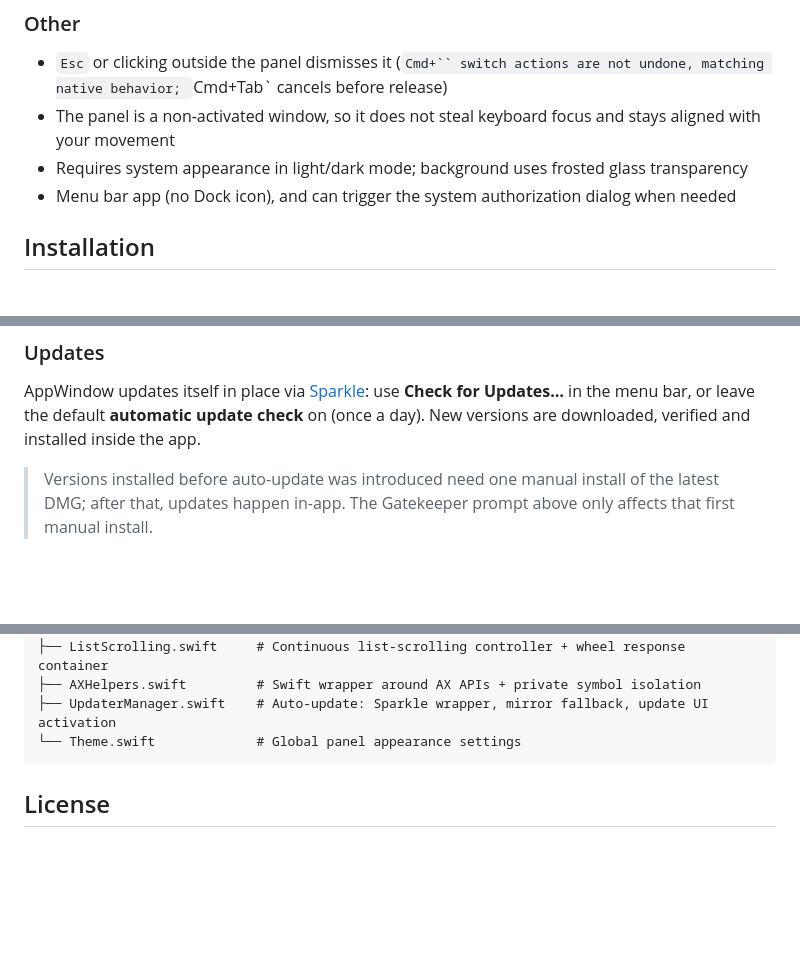
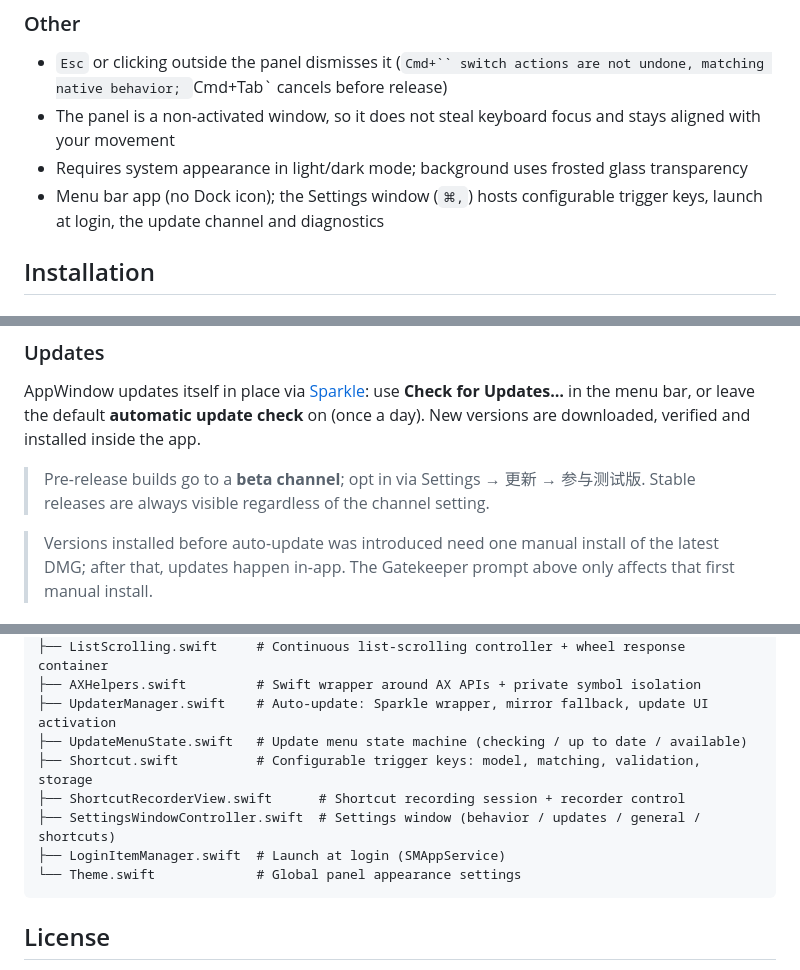
Before and after one commit to wudanyang6/appwindow, a Markdown page: README_EN.md, 3 parts joined by grey strips. Rendered like a GitHub page; blank space fills up the shorter version.

Commit message:
docs: README 补充设置窗口与 Beta 通道说明
- 功能清单：菜单栏应用 + 设置窗口（可配置触发键/开机自启动/更新通道/诊断）
- 更新小节：Beta 通道说明（设置里参与测试版）
- 技术实现：补五个新组件

Co-Authored-By: Claude Code <noreply@anthropic.com>

````diff
--- a/README_EN.md
+++ b/README_EN.md
@@ -36,7 +36,7 @@ Hold `Cmd` and press `` ` ``; a popup appears in the center of the screen showin
 - `Esc` or clicking outside the panel dismisses it (`Cmd+`` switch actions are not undone, matching native behavior; `Cmd+Tab` cancels before release)
 - The panel is a non-activated window, so it does not steal keyboard focus and stays aligned with your movement
 - Requires system appearance in light/dark mode; background uses frosted glass transparency
-- Menu bar app (no Dock icon), and can trigger the system authorization dialog when needed
+- Menu bar app (no Dock icon); the Settings window (`⌘,`) hosts configurable trigger keys, launch at login, the update channel and diagnostics
 
 ## Installation
 
@@ -54,6 +54,8 @@ Download the latest DMG from [Releases](../../releases), open it, and drag AppWi
 ### Updates
 
 AppWindow updates itself in place via [Sparkle](https://sparkle-project.org): use **Check for Updates…** in the menu bar, or leave the default **automatic update check** on (once a day). New versions are downloaded, verified and installed inside the app.
+
+> Pre-release builds go to a **beta channel**; opt in via Settings → 更新 → 参与测试版. Stable releases are always visible regardless of the channel setting.
 
 > Versions installed before auto-update was introduced need one manual install of the latest DMG; after that, updates happen in-app. The Gatekeeper prompt above only affects that first manual install.
 
@@ -91,6 +93,11 @@ Sources/Context/
 ├── ListScrolling.swift     # Continuous list-scrolling controller + wheel response container
 ├── AXHelpers.swift         # Swift wrapper around AX APIs + private symbol isolation
 ├── UpdaterManager.swift    # Auto-update: Sparkle wrapper, mirror fallback, update UI activation
+├── UpdateMenuState.swift   # Update menu state machine (checking / up to date / available)
+├── Shortcut.swift          # Configurable trigger keys: model, matching, validation, storage
+├── ShortcutRecorderView.swift      # Shortcut recording session + recorder control
+├── SettingsWindowController.swift  # Settings window (behavior / updates / general / shortcuts)
+├── LoginItemManager.swift  # Launch at login (SMAppService)
 └── Theme.swift             # Global panel appearance settings
 ```
 
````
Also changed, not shown: README.md (+8 -1 lines).
